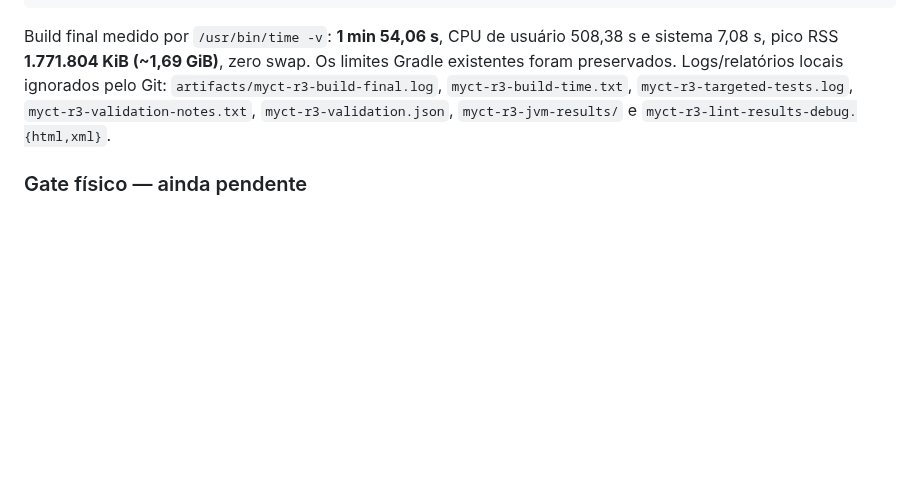
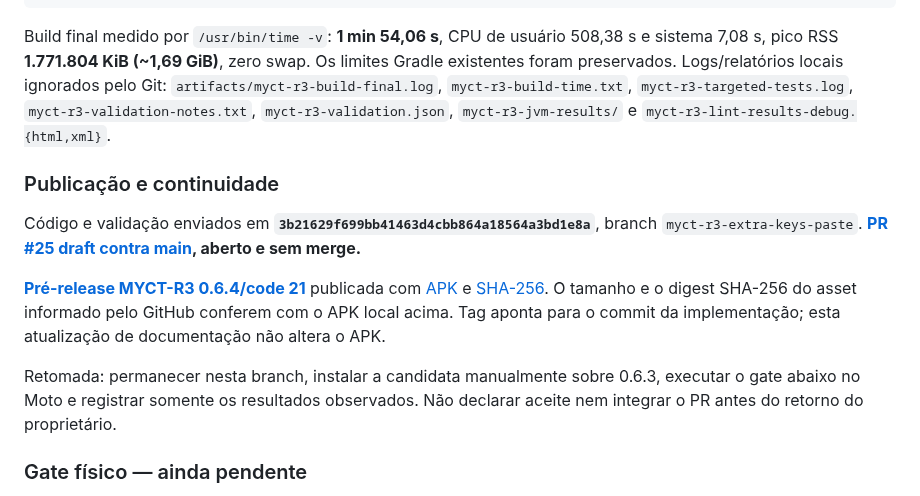
Before and after one commit to Samuel-Francisco-AS/My-CT, a Markdown page: docs/MYCT-R3-TECLAS-COLAGEM.md, the part around the change. Rendered like a GitHub page; blank space fills up the shorter version.

Commit message:
docs(myct-r3): registrar APK publicado e PR draft 25

```diff
--- a/docs/MYCT-R3-TECLAS-COLAGEM.md
+++ b/docs/MYCT-R3-TECLAS-COLAGEM.md
@@ -83,6 +83,14 @@ APK local: `artifacts/myct-r3-0.6.4-debug.apk`, **14.074.882 bytes (13,42 MiB)**
 
 Build final medido por `/usr/bin/time -v`: **1 min 54,06 s**, CPU de usuário 508,38 s e sistema 7,08 s, pico RSS **1.771.804 KiB (~1,69 GiB)**, zero swap. Os limites Gradle existentes foram preservados. Logs/relatórios locais ignorados pelo Git: `artifacts/myct-r3-build-final.log`, `myct-r3-build-time.txt`, `myct-r3-targeted-tests.log`, `myct-r3-validation-notes.txt`, `myct-r3-validation.json`, `myct-r3-jvm-results/` e `myct-r3-lint-results-debug.{html,xml}`.
 
+### Publicação e continuidade
+
+Código e validação enviados em **`3b21629f699bb41463d4cbb864a18564a3bd1e8a`**, branch `myct-r3-extra-keys-paste`. **[PR #25 draft contra main](https://github.com/Samuel-Francisco-AS/My-CT/pull/25), aberto e sem merge.**
+
+**[Pré-release MYCT-R3 0.6.4/code 21](https://github.com/Samuel-Francisco-AS/My-CT/releases/tag/myct-r3-v0.6.4-rc1)** publicada com [APK](https://github.com/Samuel-Francisco-AS/My-CT/releases/download/myct-r3-v0.6.4-rc1/myct-r3-0.6.4-debug.apk) e [SHA-256](https://github.com/Samuel-Francisco-AS/My-CT/releases/download/myct-r3-v0.6.4-rc1/myct-r3-0.6.4-debug.apk.sha256). O tamanho e o digest SHA-256 do asset informado pelo GitHub conferem com o APK local acima. Tag aponta para o commit da implementação; esta atualização de documentação não altera o APK.
+
+Retomada: permanecer nesta branch, instalar a candidata manualmente sobre 0.6.3, executar o gate abaixo no Moto e registrar somente os resultados observados. Não declarar aceite nem integrar o PR antes do retorno do proprietário.
+
 ### Gate físico — ainda pendente
 
 ADB não apresentou dispositivo conectado nesta execução. Não houve instalação no Moto, conexão SSH autenticada, medição de RAM/CPU Android ou aceite físico. O custo de build e o tamanho do APK não são medidas de consumo do app.
```
